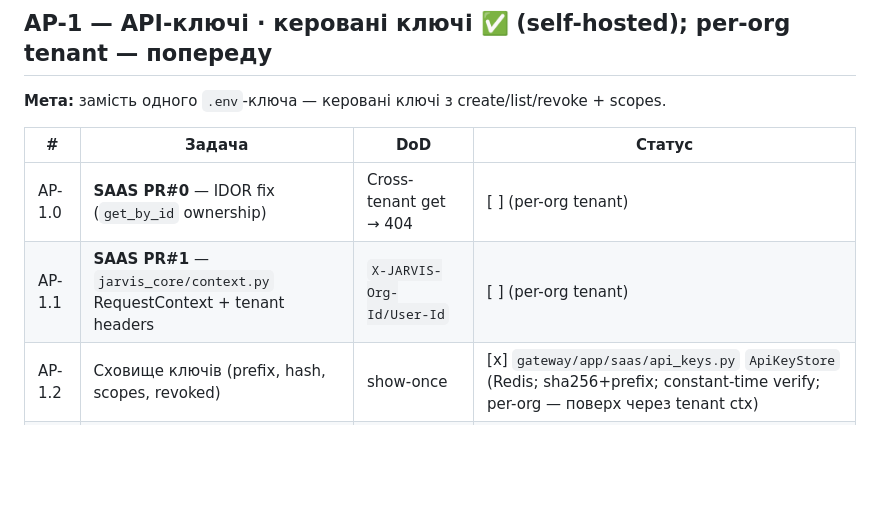
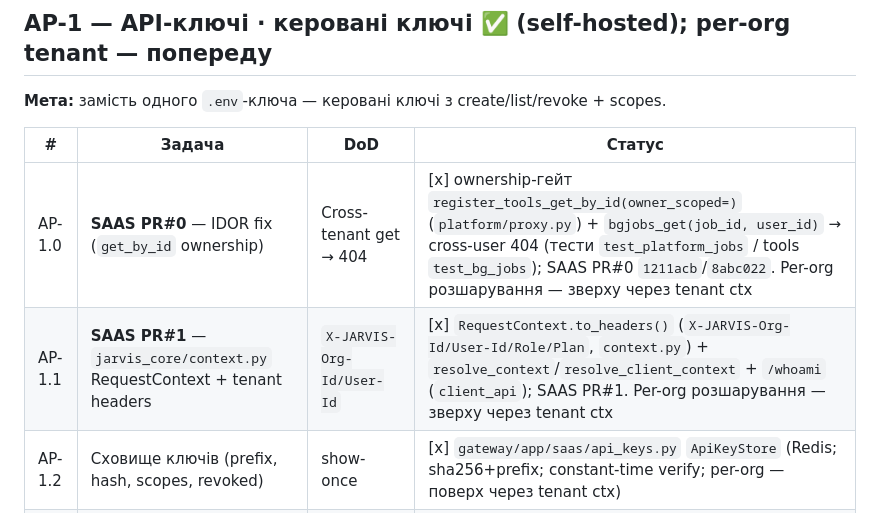
Before and after one commit to gregnevm/JARVIS, a Markdown page: docs/API_PLATFORM_ROADMAP.md, the part around the change. Drawn GitHub-style; blank space fills up the shorter version.

Commit message:
docs(roadmap): mark AP-1.0/AP-1.1 done — SAAS PR#0 IDOR + PR#1 RequestContext (#39)
Both tasks are implemented and tested on main but the AP-1 track table still
showed them [ ], misleading future planning (risk of re-implementing done
security work). Verified against code before marking:

- AP-1.0 (PR#0 IDOR): register_tools_get_by_id(owner_scoped=) in
  platform/proxy.py + bgjobs_get(job_id, user_id) -> cross-user 404;
  tests in gateway test_platform_jobs and tools test_bg_jobs.
- AP-1.1 (PR#1 RequestContext): RequestContext.to_headers() emits the
  X-JARVIS-Org-Id/User-Id/Role/Plan set (context.py); resolve_context /
  resolve_client_context + /whoami in client_api.

Per-org tenant sharing remains the follow-up (noted in each cell). Aligns the
track roadmap with SAAS_DEEP_DIVE §4.0 (already marked PR#0/PR#1 done). D1.

Co-authored-by: gregn <gregn@users.noreply.github.com>
Co-authored-by: Claude Opus 4.8 <noreply@anthropic.com>

```diff
--- a/docs/API_PLATFORM_ROADMAP.md
+++ b/docs/API_PLATFORM_ROADMAP.md
@@ -118,8 +118,8 @@ AP-0 (/v1 baseline ✅) ─► [enabler: SAAS PR#0 IDOR + PR#1 tenant ctx] ─
 
 | # | Задача | DoD | Статус |
 |---|--------|-----|--------|
-| AP-1.0 | **SAAS PR#0** — IDOR fix (`get_by_id` ownership) | Cross-tenant get → 404 | [ ] (per-org tenant) |
-| AP-1.1 | **SAAS PR#1** — `jarvis_core/context.py` RequestContext + tenant headers | `X-JARVIS-Org-Id/User-Id` | [ ] (per-org tenant) |
+| AP-1.0 | **SAAS PR#0** — IDOR fix (`get_by_id` ownership) | Cross-tenant get → 404 | [x] ownership-гейт `register_tools_get_by_id(owner_scoped=)` (`platform/proxy.py`) + `bgjobs_get(job_id, user_id)` → cross-user 404 (тести `test_platform_jobs` / tools `test_bg_jobs`); SAAS PR#0 `1211acb`/`8abc022`. Per-org розшарування — зверху через tenant ctx |
+| AP-1.1 | **SAAS PR#1** — `jarvis_core/context.py` RequestContext + tenant headers | `X-JARVIS-Org-Id/User-Id` | [x] `RequestContext.to_headers()` (`X-JARVIS-Org-Id/User-Id/Role/Plan`, `context.py`) + `resolve_context`/`resolve_client_context` + `/whoami` (`client_api`); SAAS PR#1. Per-org розшарування — зверху через tenant ctx |
 | AP-1.2 | Сховище ключів (prefix, hash, scopes, revoked) | show-once | [x] `gateway/app/saas/api_keys.py` `ApiKeyStore` (Redis; sha256+prefix; constant-time verify; per-org — поверх через tenant ctx) |
 | AP-1.3 | Management endpoints — create / list / revoke | root-gated | [x] `POST/GET/DELETE /saas/api/keys` (`saas/routes.py`, лише root-ключ) |
 | AP-1.4 | `/v1` auth → керований ключ АБО глобальний (self-hosted fallback) | Backward compat | [x] `_authenticate` приймає root АБО `sk-jarvis-…`; revoke → 401 |
```
